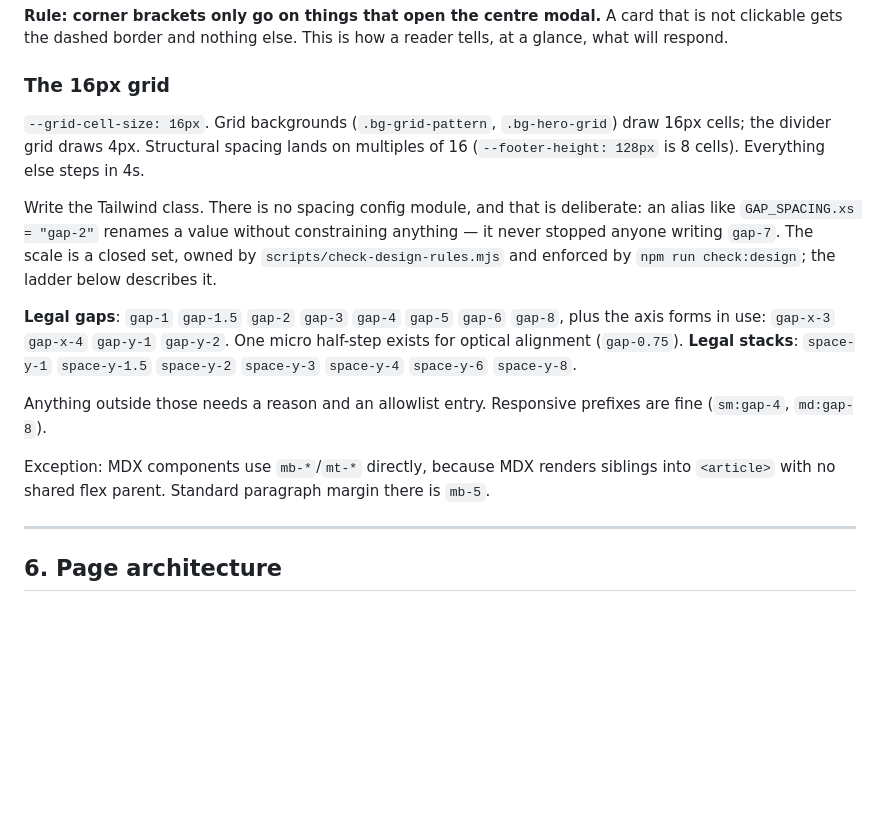
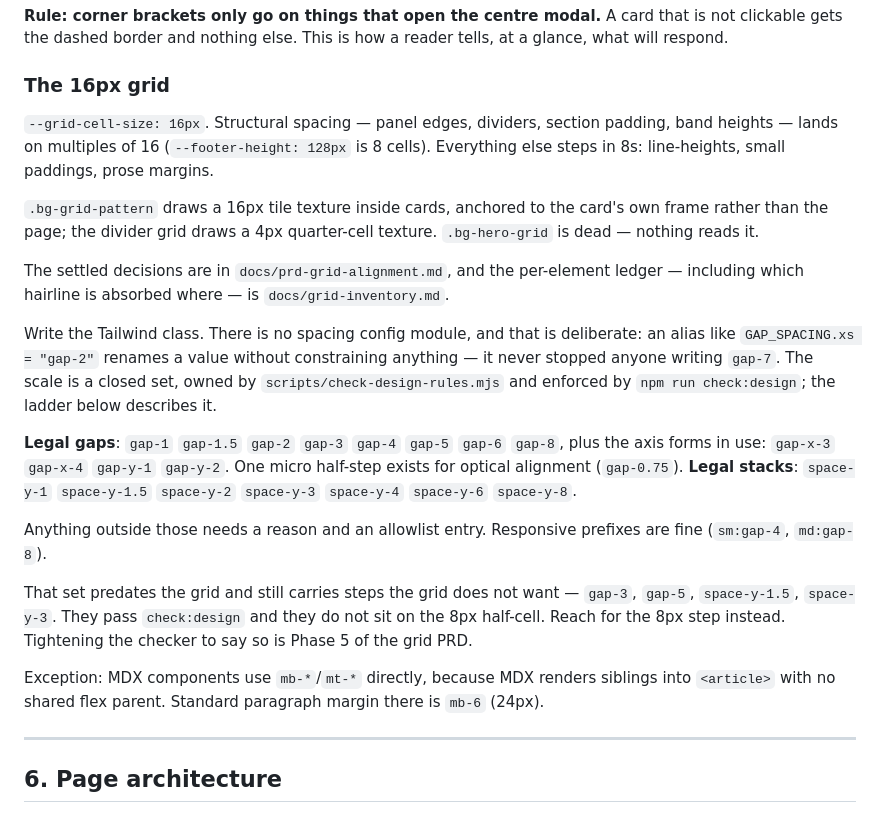
Before and after one commit to xeind/xeind.net, a Markdown page: docs/design-system.md, the part around the change. Drawn GitHub-style; blank space fills up the shorter version.

```diff
--- a/docs/design-system.md
+++ b/docs/design-system.md
@@ -406,10 +406,18 @@ reader tells, at a glance, what will respond.
 
 ### The 16px grid
 
-`--grid-cell-size: 16px`. Grid backgrounds (`.bg-grid-pattern`,
-`.bg-hero-grid`) draw 16px cells; the divider grid draws 4px. Structural
-spacing lands on multiples of 16 (`--footer-height: 128px` is 8 cells).
-Everything else steps in 4s.
+`--grid-cell-size: 16px`. Structural spacing — panel edges, dividers, section
+padding, band heights — lands on multiples of 16 (`--footer-height: 128px` is 8
+cells). Everything else steps in 8s: line-heights, small paddings, prose
+margins.
+
+`.bg-grid-pattern` draws a 16px tile texture inside cards, anchored to the card's
+own frame rather than the page; the divider grid draws a 4px quarter-cell
+texture. `.bg-hero-grid` is dead — nothing reads it.
+
+The settled decisions are in `docs/prd-grid-alignment.md`, and the per-element
+ledger — including which hairline is absorbed where — is
+`docs/grid-inventory.md`.
 
 Write the Tailwind class. There is no spacing config module, and that is
 deliberate: an alias like `GAP_SPACING.xs = "gap-2"` renames a value without
@@ -426,9 +434,14 @@ One micro half-step exists for optical alignment (`gap-0.75`).
 Anything outside those needs a reason and an allowlist entry. Responsive
 prefixes are fine (`sm:gap-4`, `md:gap-8`).
 
+That set predates the grid and still carries steps the grid does not want —
+`gap-3`, `gap-5`, `space-y-1.5`, `space-y-3`. They pass `check:design` and they
+do not sit on the 8px half-cell. Reach for the 8px step instead. Tightening the
+checker to say so is Phase 5 of the grid PRD.
+
 Exception: MDX components use `mb-*`/`mt-*` directly, because MDX renders
 siblings into `<article>` with no shared flex parent. Standard paragraph margin
-there is `mb-5`.
+there is `mb-6` (24px).
 
 ---
 
```
Also changed, not shown: AGENTS.md (+39 -0 lines), src/components/AGENTS.md (+6 -1 lines).
